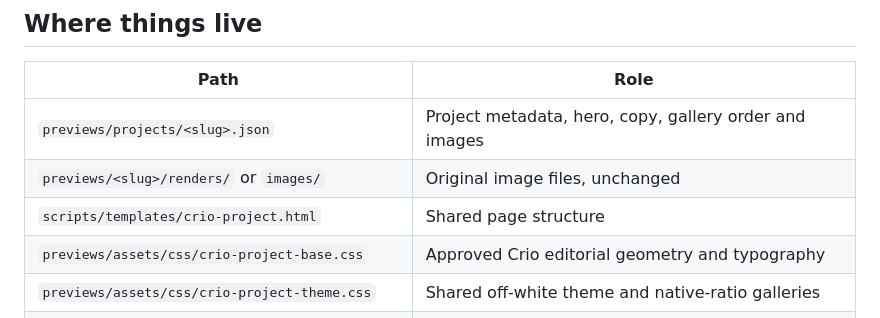
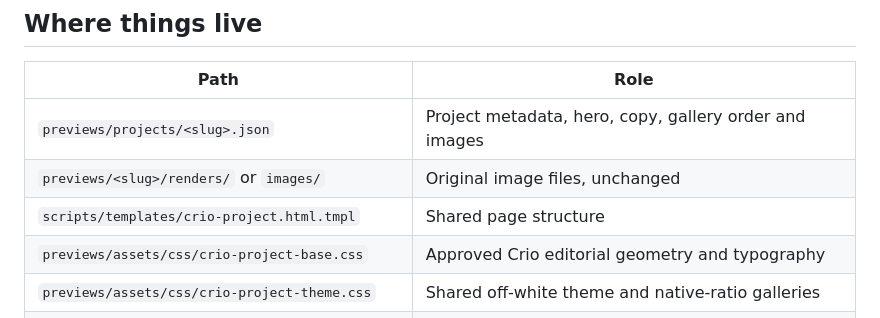
Before and after one commit to criocreatives/Crio-Website, a Markdown page: previews/PROJECT_SYSTEM.md, the part around the change. GitHub-like rendering.

Commit message:
Reference non-published Crio preview template source

```diff
--- a/previews/PROJECT_SYSTEM.md
+++ b/previews/PROJECT_SYSTEM.md
@@ -8,7 +8,7 @@ The established Crio editorial presentation format is standardized without redes
 | --- | --- |
 | `previews/projects/<slug>.json` | Project metadata, hero, copy, gallery order and images |
 | `previews/<slug>/renders/` or `images/` | Original image files, unchanged |
-| `scripts/templates/crio-project.html` | Shared page structure |
+| `scripts/templates/crio-project.html.tmpl` | Shared page structure |
 | `previews/assets/css/crio-project-base.css` | Approved Crio editorial geometry and typography |
 | `previews/assets/css/crio-project-theme.css` | Shared off-white theme and native-ratio galleries |
 | `previews/assets/css/presentation-editorial.css` | Site-wide presentation integration, unchanged |
```
